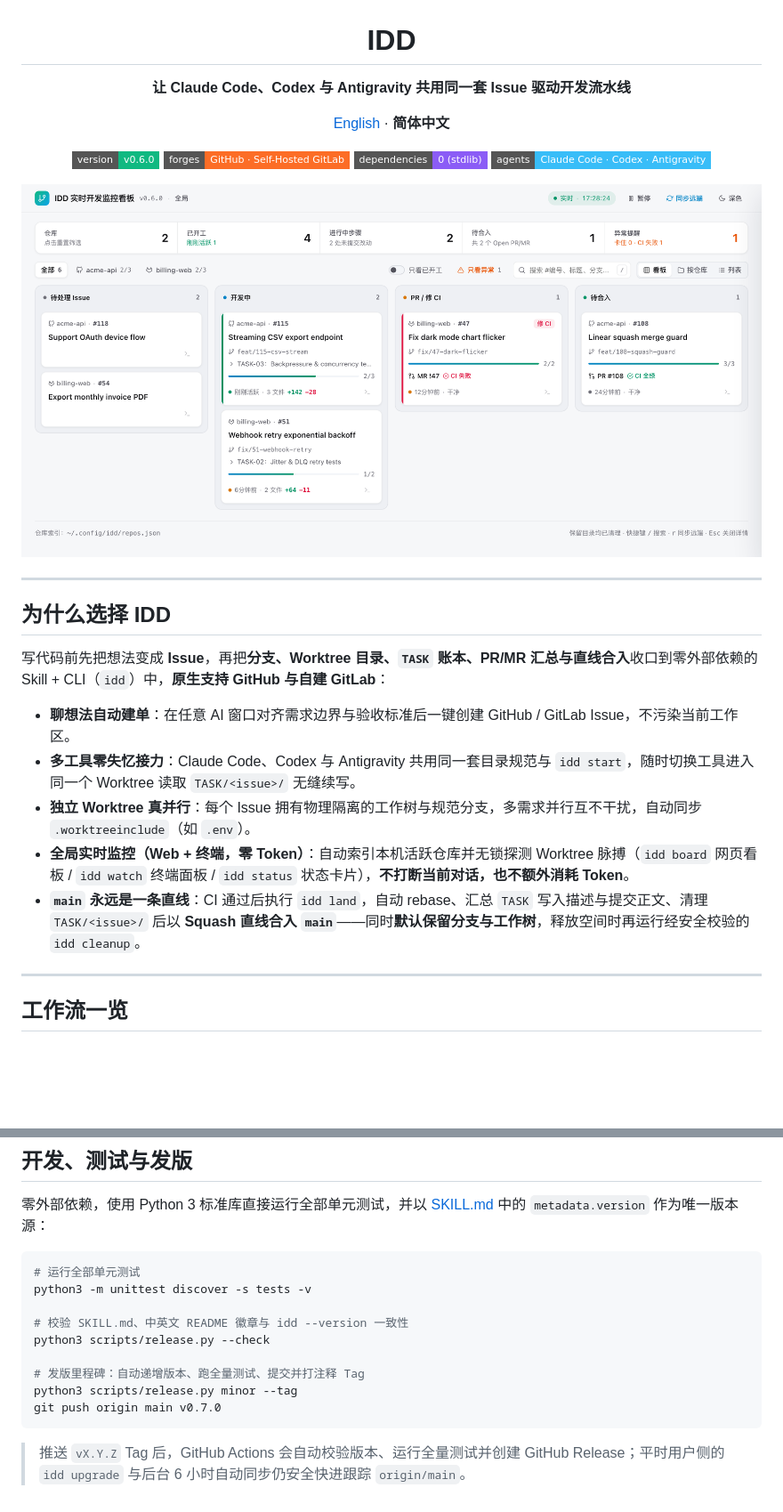
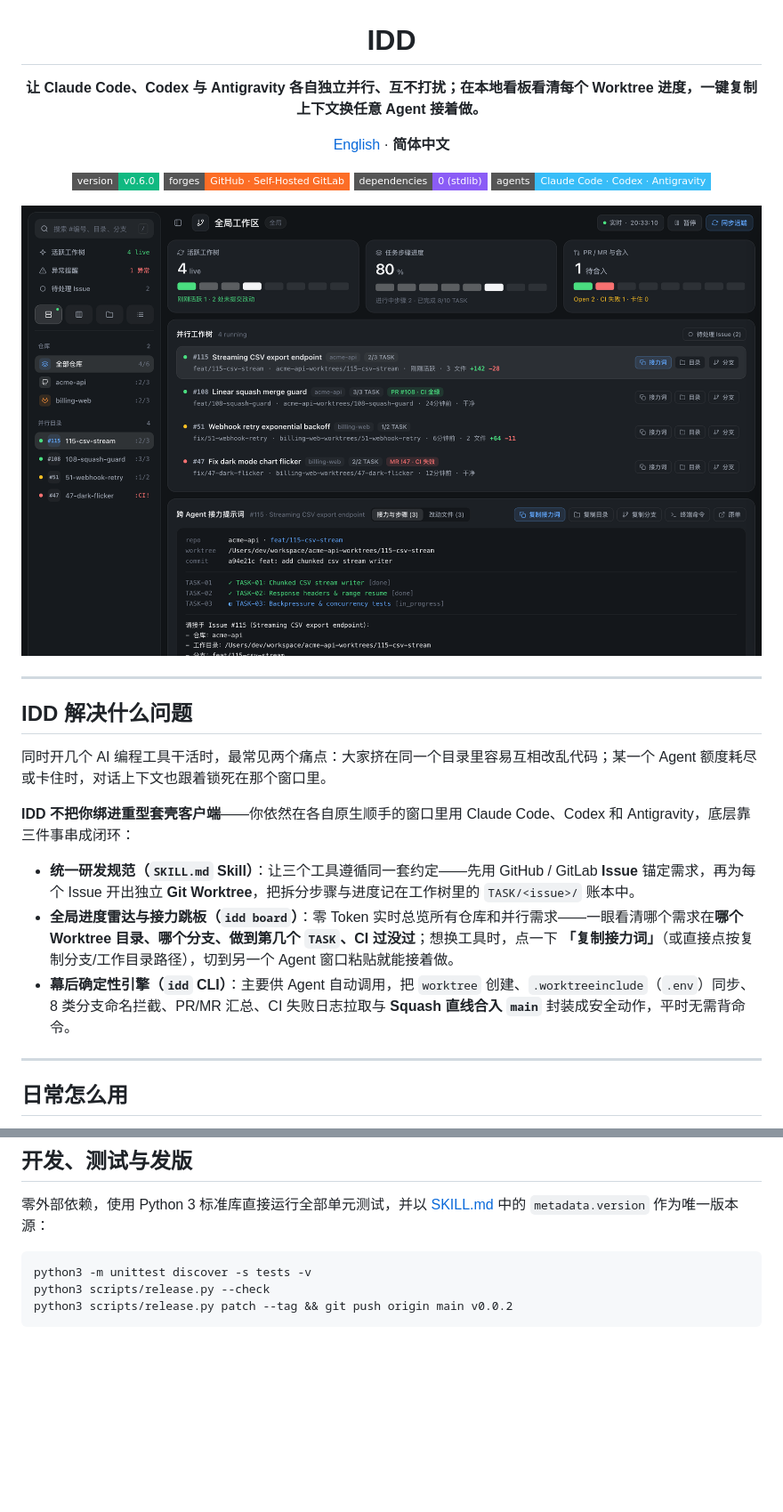
Before and after one commit to j-tide/idd, a Markdown page: README.zh-CN.md, 2 parts joined by grey strips. Shown at 89% size. Drawn GitHub-style; pictures changed too: assets/board-dark.png, assets/board-light.png; badges without logos; blank space fills up the shorter version.

Commit message:
feat: 重构驾驶舱风格看板并完善跨 Agent 一键接力与双语文档

````diff
--- a/README.zh-CN.md
+++ b/README.zh-CN.md
@@ -2,7 +2,7 @@
 
 # IDD
 
-**让 Claude Code、Codex 与 Antigravity 共用同一套 Issue 驱动开发流水线**
+**让 Claude Code、Codex 与 Antigravity 各自独立并行、互不打扰；在本地看板看清每个 Worktree 进度，一键复制上下文换任意 Agent 接着做。**
 
 [English](README.md) · **简体中文**
 
@@ -17,25 +17,25 @@
   <picture>
     <source media="(prefers-color-scheme: dark)" srcset="assets/board-dark.png" />
     <source media="(prefers-color-scheme: light)" srcset="assets/board-light.png" />
-    <img src="assets/board-light.png" width="100%" alt="IDD 浅色与深色自适应 Web 实时开发监控看板" />
+    <img src="assets/board-dark.png" width="100%" alt="IDD 实时 Worktree 雷达看板与一键跨 Agent 接力抽屉" />
   </picture>
 </p>
 
 ---
 
-## 为什么选择 IDD
+## IDD 解决什么问题
 
-写代码前先把想法变成 **Issue**，再把**分支、Worktree 目录、`TASK` 账本、PR/MR 汇总与直线合入**收口到零外部依赖的 Skill + CLI（`idd`）中，**原生支持 GitHub 与自建 GitLab**：
+同时开几个 AI 编程工具干活时，最常见两个痛点：大家挤在同一个目录里容易互相改乱代码；某一个 Agent 额度耗尽或卡住时，对话上下文也跟着锁死在那个窗口里。
 
-- **聊想法自动建单**：在任意 AI 窗口对齐需求边界与验收标准后一键创建 GitHub / GitLab Issue，不污染当前工作区。
-- **多工具零失忆接力**：Claude Code、Codex 与 Antigravity 共用同一套目录规范与 `idd start`，随时切换工具进入同一个 Worktree 读取 `TASK/<issue>/` 无缝续写。
-- **独立 Worktree 真并行**：每个 Issue 拥有物理隔离的工作树与规范分支，多需求并行互不干扰，自动同步 `.worktreeinclude`（如 `.env`）。
-- **全局实时监控（Web + 终端，零 Token）**：自动索引本机活跃仓库并无锁探测 Worktree 脉搏（`idd board` 网页看板 / `idd watch` 终端面板 / `idd status` 状态卡片），**不打断当前对话，也不额外消耗 Token**。
-- **`main` 永远是一条直线**：CI 通过后执行 `idd land`，自动 rebase、汇总 `TASK` 写入描述与提交正文、清理 `TASK/<issue>/` 后以 **Squash 直线合入 `main`**——同时**默认保留分支与工作树**，释放空间时再运行经安全校验的 `idd cleanup`。
+**IDD 不把你绑进重型套壳客户端**——你依然在各自原生顺手的窗口里用 Claude Code、Codex 和 Antigravity，底层靠三件事串成闭环：
+
+- **统一研发规范（`SKILL.md` Skill）**：让三个工具遵循同一套约定——先用 GitHub / GitLab **Issue** 锚定需求，再为每个 Issue 开出独立 **Git Worktree**，把拆分步骤与进度记在工作树里的 `TASK/<issue>/` 账本中。
+- **全局进度雷达与接力跳板（`idd board`）**：零 Token 实时总览所有仓库和并行需求——一眼看清哪个需求在**哪个 Worktree 目录、哪个分支、做到第几个 `TASK`、CI 过没过**；想换工具时，点一下 **「复制接力词」**（或直接点按复制分支/工作目录路径），切到另一个 Agent 窗口粘贴就能接着做。
+- **幕后确定性引擎（`idd` CLI）**：主要供 Agent 自动调用，把 `worktree` 创建、`.worktreeinclude`（`.env`）同步、8 类分支命名拦截、PR/MR 汇总、CI 失败日志拉取与 **Squash 直线合入 `main`** 封装成安全动作，平时无需背命令。
 
 ---
 
-## 工作流一览
+## 日常怎么用
 
 <p align="center">
   <picture>
@@ -123,15 +110,7 @@ idd uninstall
 零外部依赖，使用 Python 3 标准库直接运行全部单元测试，并以 [SKILL.md](SKILL.md) 中的 `metadata.version` 作为唯一版本源：
 
 ```bash
-# 运行全部单元测试
 python3 -m unittest discover -s tests -v
-
-# 校验 SKILL.md、中英文 README 徽章与 idd --version 一致性
 python3 scripts/release.py --check
-
-# 发版里程碑：自动递增版本、跑全量测试、提交并打注释 Tag
-python3 scripts/release.py minor --tag
-git push origin main v0.7.0
+python3 scripts/release.py patch --tag && git push origin main v0.0.2
 ```
-
-> 推送 `vX.Y.Z` Tag 后，GitHub Actions 会自动校验版本、运行全量测试并创建 GitHub Release；平时用户侧的 `idd upgrade` 与后台 6 小时自动同步仍安全快进跟踪 `origin/main`。
````
Also changed, not shown: other parts of README.zh-CN.md (+19 -32 lines), README.md (+30 -51 lines), assets/terminal-status.png (deleted), 4 other files.
